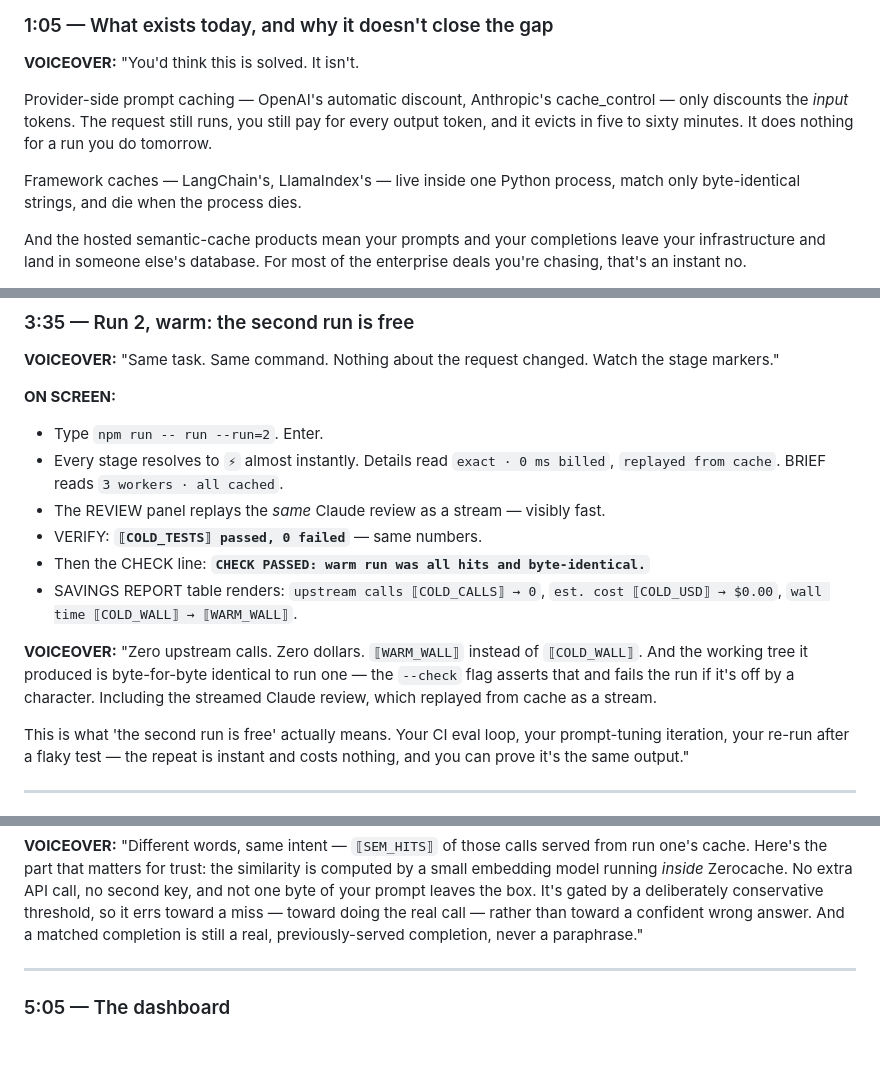
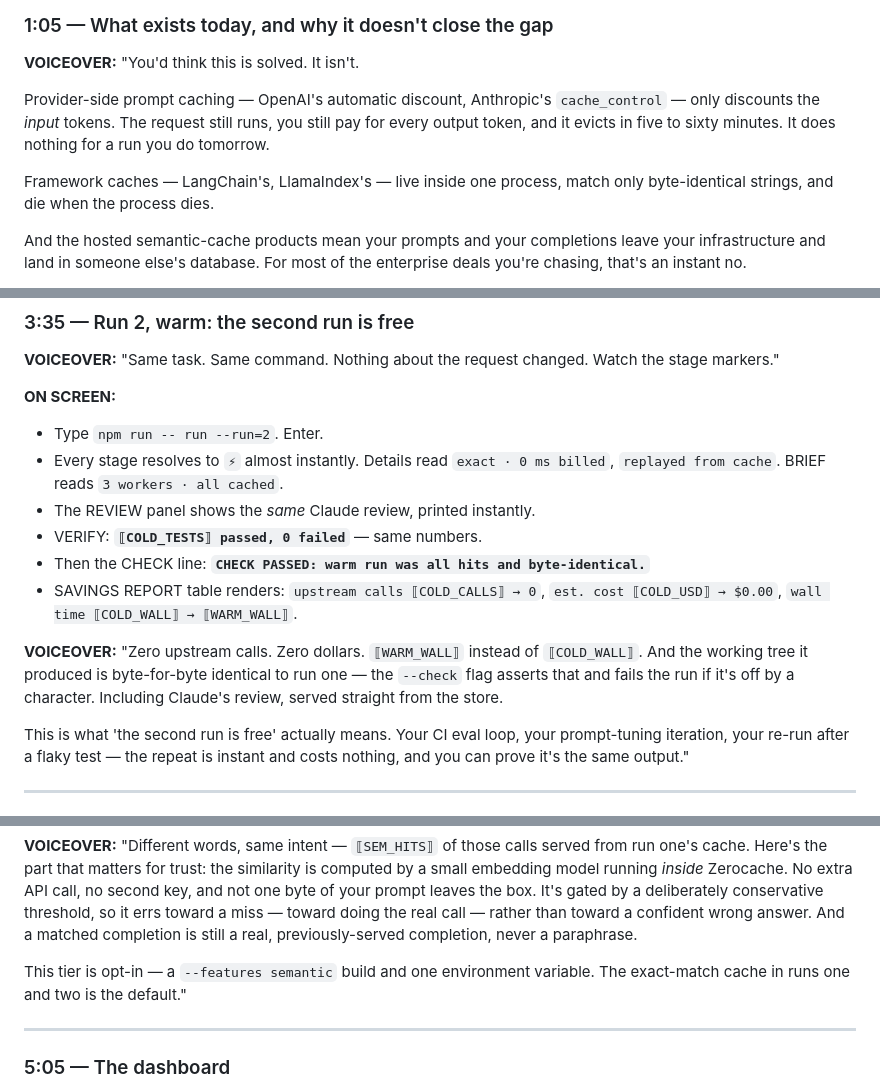
Before and after one commit to shramanb113/ZeroCache, a Markdown page: demo/agent-showcase/SCRIPT.md, 3 parts joined by grey strips. Rendered like a GitHub page; blank space fills up the shorter version.

```diff
--- a/demo/agent-showcase/SCRIPT.md
+++ b/demo/agent-showcase/SCRIPT.md
@@ -92,12 +110,12 @@ again. Today, you are."
 "You'd think this is solved. It isn't.
 
 Provider-side prompt caching — OpenAI's automatic discount, Anthropic's
-cache_control — only discounts the *input* tokens. The request still runs, you
+`cache_control` — only discounts the *input* tokens. The request still runs, you
 still pay for every output token, and it evicts in five to sixty minutes. It
 does nothing for a run you do tomorrow.
 
-Framework caches — LangChain's, LlamaIndex's — live inside one Python process,
-match only byte-identical strings, and die when the process dies.
+Framework caches — LangChain's, LlamaIndex's — live inside one process, match
+only byte-identical strings, and die when the process dies.
 
 And the hosted semantic-cache products mean your prompts and your completions
 leave your infrastructure and land in someone else's database. For most of the
@@ -190,7 +208,7 @@ markers."
 - Type `npm run -- run --run=2`. Enter.
 - Every stage resolves to **`⚡`** almost instantly. Details read `exact · 0 ms
   billed`, `replayed from cache`. BRIEF reads `3 workers · all cached`.
-- The REVIEW panel replays the *same* Claude review as a stream — visibly fast.
+- The REVIEW panel shows the *same* Claude review, printed instantly.
 - VERIFY: **`⟦COLD_TESTS⟧ passed, 0 failed`** — same numbers.
 - Then the CHECK line: **`CHECK PASSED: warm run was all hits and byte-identical.`**
 - SAVINGS REPORT table renders: `upstream calls ⟦COLD_CALLS⟧ → 0`, `est. cost
@@ -200,7 +218,7 @@ markers."
 "Zero upstream calls. Zero dollars. `⟦WARM_WALL⟧` instead of `⟦COLD_WALL⟧`. And
 the working tree it produced is byte-for-byte identical to run one — the
 `--check` flag asserts that and fails the run if it's off by a character.
-Including the streamed Claude review, which replayed from cache as a stream.
+Including Claude's review, served straight from the store.
 
 This is what 'the second run is free' actually means. Your CI eval loop, your
 prompt-tuning iteration, your re-run after a flaky test — the repeat is
@@ -233,7 +251,10 @@ by a small embedding model running *inside* Zerocache. No extra API call, no
 second key, and not one byte of your prompt leaves the box. It's gated by a
 deliberately conservative threshold, so it errs toward a miss — toward doing
 the real call — rather than toward a confident wrong answer. And a matched
-completion is still a real, previously-served completion, never a paraphrase."
+completion is still a real, previously-served completion, never a paraphrase.
+
+This tier is opt-in — a `--features semantic` build and one environment
+variable. The exact-match cache in runs one and two is the default."
 
 ---
 
```
Also changed, not shown: other parts of demo/agent-showcase/SCRIPT.md (+53 -32 lines).
